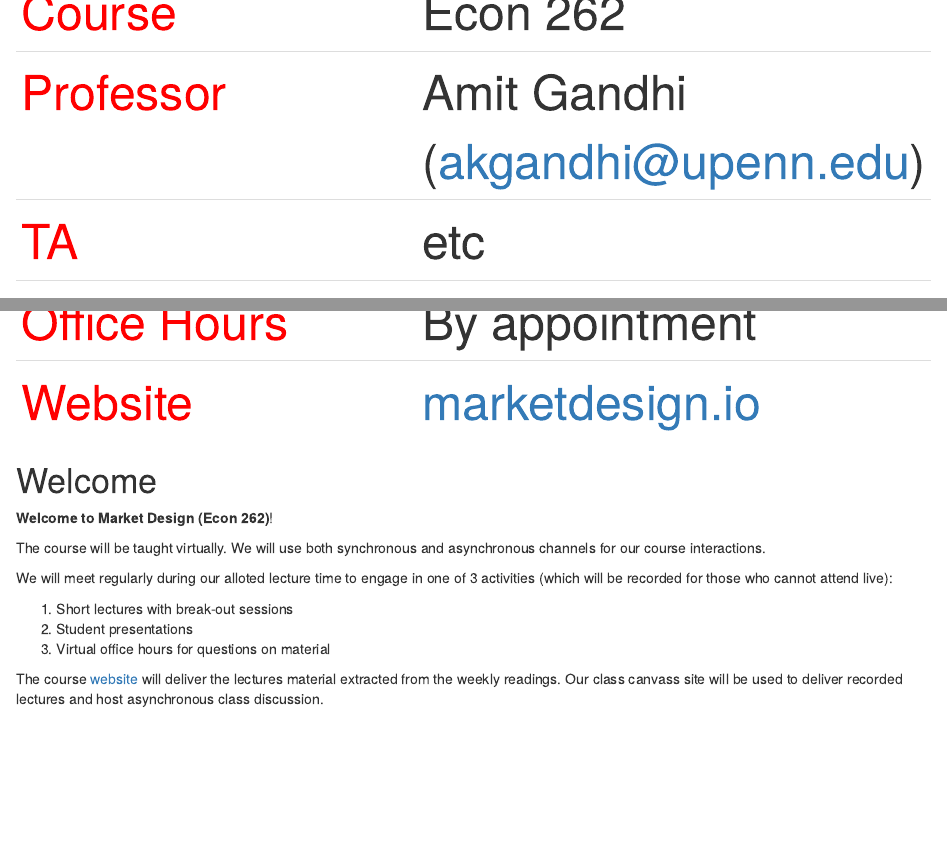
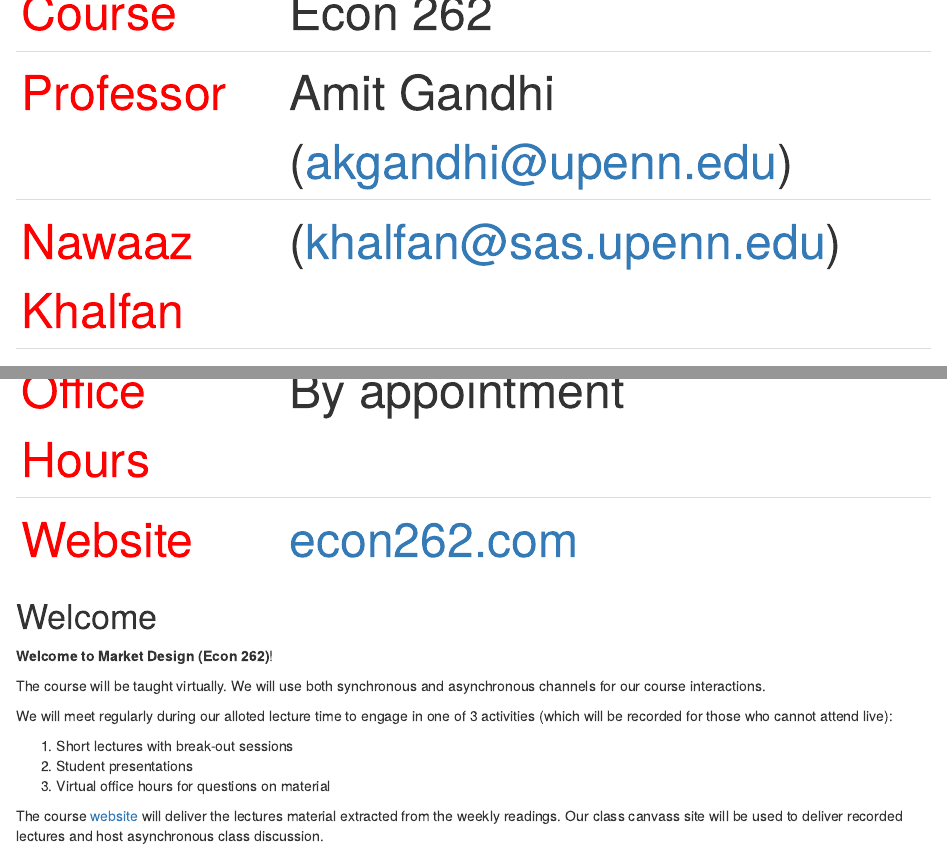
Before and after one commit to akgandhi/262Blog, an R Markdown document (_posts/2020-12-24-syllabus/syllabus.Rmd): the page in a window 1100 px wide, from 270 px down, and a second part further down, joined at a grey line. Rendered offline with R 4.5, knitr and Pandoc, with nearby package versions; drawn as R Markdown's standard HTML page in place of the format the file asks for; some code elsewhere in the file could not run offline.

Commit message:
fixed ta info

```diff
--- a/_posts/2020-12-24-syllabus/syllabus.Rmd
+++ b/_posts/2020-12-24-syllabus/syllabus.Rmd
@@ -63,10 +63,10 @@ advdate <- function(obj, adv) {
   --- | ---
 | <font color = "red"> Course </font> | Econ 262
 | <font color = "red">   Professor | Amit Gandhi (<akgandhi@upenn.edu>)
-| <font color = "red"> TA | etc
+| <font color = "red"> Nawaaz Khalfan | (<khalfan@sas.upenn.edu>)
 | <font color = "red"> Lecture </font> | Tues, Thursday 1.30-2.50
 | <font color = "red"> Office Hours </font> | By appointment
-| <font color = "red"> Website </font> | [marketdesign.io](marketdesign.io)
+| <font color = "red"> Website </font> | [econ262.com](econ62.com)
 
 </center>
 </font>
```
Also changed, not shown: _posts/2020-12-24-syllabus/syllabus.html, 2 other files.
